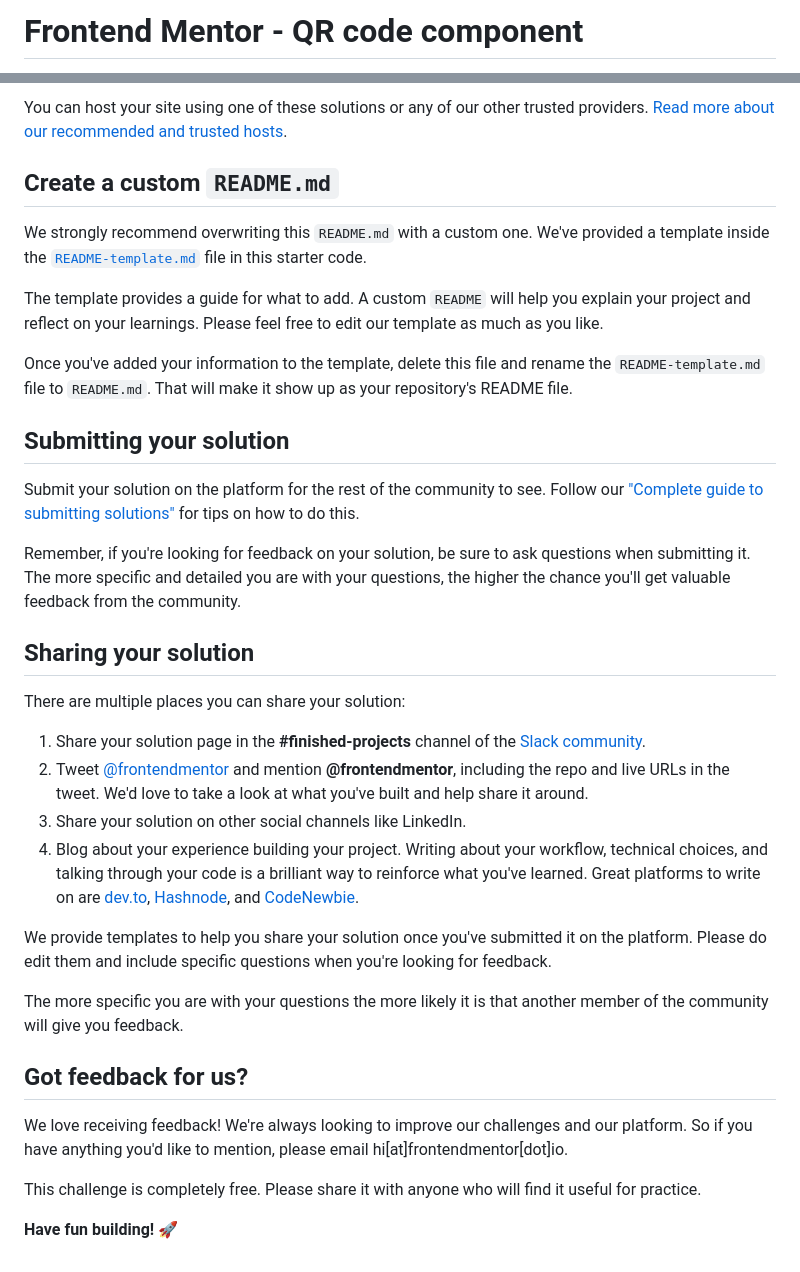
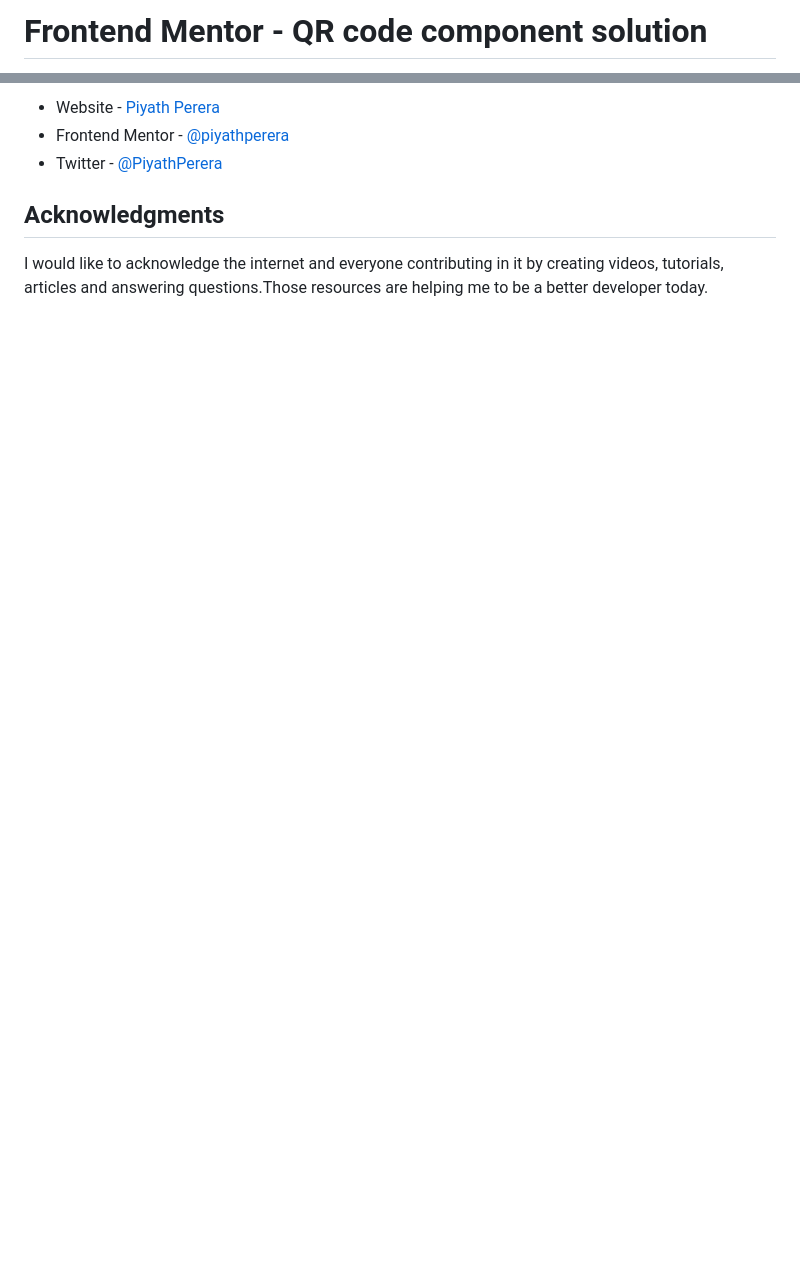
Before and after one commit to piyathperera/frontend-mentor-challenges, a Markdown page: qr-code-component-main/README.md, 2 parts joined by grey strips. Drawn GitHub-style; blank space fills up the shorter version.

```diff
--- a/qr-code-component-main/README.md
+++ b/qr-code-component-main/README.md
@@ -1,2 +1,2 @@
-# Frontend Mentor - QR code component
+# Frontend Mentor - QR code component solution
 
@@ -51,37 +67,8 @@ As mentioned above, there are many ways to host your project for free. Our recom
 
-You can host your site using one of these solutions or any of our other trusted providers. [Read more about our recommended and trusted hosts](https://medium.com/frontend-mentor/frontend-mentor-trusted-hosting-providers-bf000dfebe).
+- Website - [Piyath Perera](https://piyathperera.netlify.app)
+- Frontend Mentor - [@piyathperera](https://www.frontendmentor.io/profile/piyathperera)
+- Twitter - [@PiyathPerera](https://www.twitter.com/yourusername)
 
-## Create a custom `README.md`
+## Acknowledgments
 
-We strongly recommend overwriting this `README.md` with a custom one. We've provided a template inside the [`README-template.md`](./README-template.md) file in this starter code.
-
-The template provides a guide for what to add. A custom `README` will help you explain your project and reflect on your learnings. Please feel free to edit our template as much as you like.
-
-Once you've added your information to the template, delete this file and rename the `README-template.md` file to `README.md`. That will make it show up as your repository's README file.
-
-## Submitting your solution
-
-Submit your solution on the platform for the rest of the community to see. Follow our ["Complete guide to submitting solutions"](https://medium.com/frontend-mentor/a-complete-guide-to-submitting-solutions-on-frontend-mentor-ac6384162248) for tips on how to do this.
-
-Remember, if you're looking for feedback on your solution, be sure to ask questions when submitting it. The more specific and detailed you are with your questions, the higher the chance you'll get valuable feedback from the community.
-
-## Sharing your solution
-
-There are multiple places you can share your solution:
-
-1. Share your solution page in the **#finished-projects** channel of the [Slack community](https://www.frontendmentor.io/slack).
-2. Tweet [@frontendmentor](https://twitter.com/frontendmentor) and mention **@frontendmentor**, including the repo and live URLs in the tweet. We'd love to take a look at what you've built and help share it around.
-3. Share your solution on other social channels like LinkedIn.
-4. Blog about your experience building your project. Writing about your workflow, technical choices, and talking through your code is a brilliant way to reinforce what you've learned. Great platforms to write on are [dev.to](https://dev.to/), [Hashnode](https://hashnode.com/), and [CodeNewbie](https://community.codenewbie.org/).
-
-We provide templates to help you share your solution once you've submitted it on the platform. Please do edit them and include specific questions when you're looking for feedback.
-
-The more specific you are with your questions the more likely it is that another member of the community will give you feedback.
-
-## Got feedback for us?
-
-We love receiving feedback! We're always looking to improve our challenges and our platform. So if you have anything you'd like to mention, please email hi[at]frontendmentor[dot]io.
-
-This challenge is completely free. Please share it with anyone who will find it useful for practice.
-
-**Have fun building!** 🚀
+I would like to acknowledge the internet and everyone contributing in it by creating videos, tutorials, articles and answering questions.Those resources are helping me to be a better developer today.
```
Also changed, not shown: other parts of qr-code-component-main/README.md (+44 -28 lines), qr-code-component-main/README-template.md (deleted, +0 -103 lines), qr-code-component-main/style-guide.md (deleted, +0 -26 lines), qr-code-component-main/images/screenshot.png (added).
